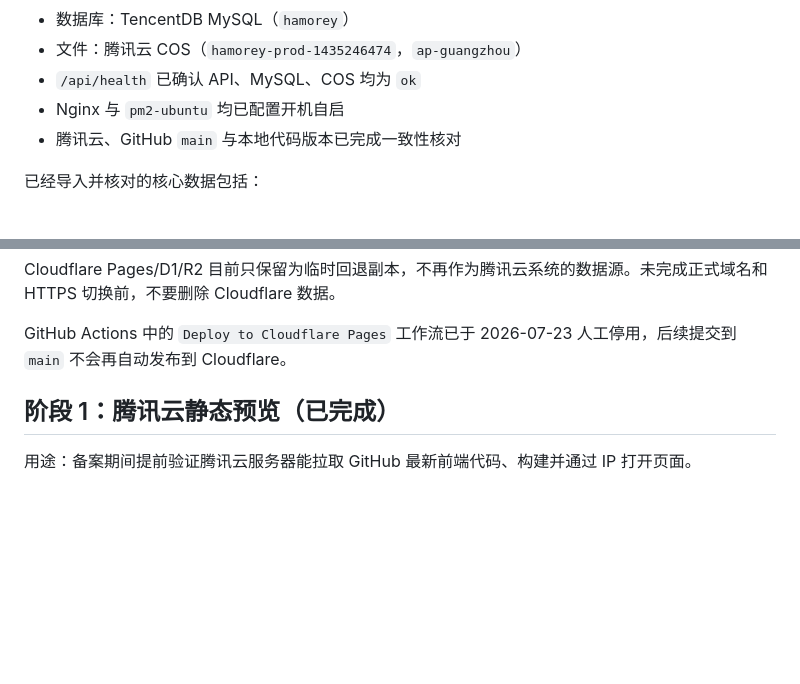
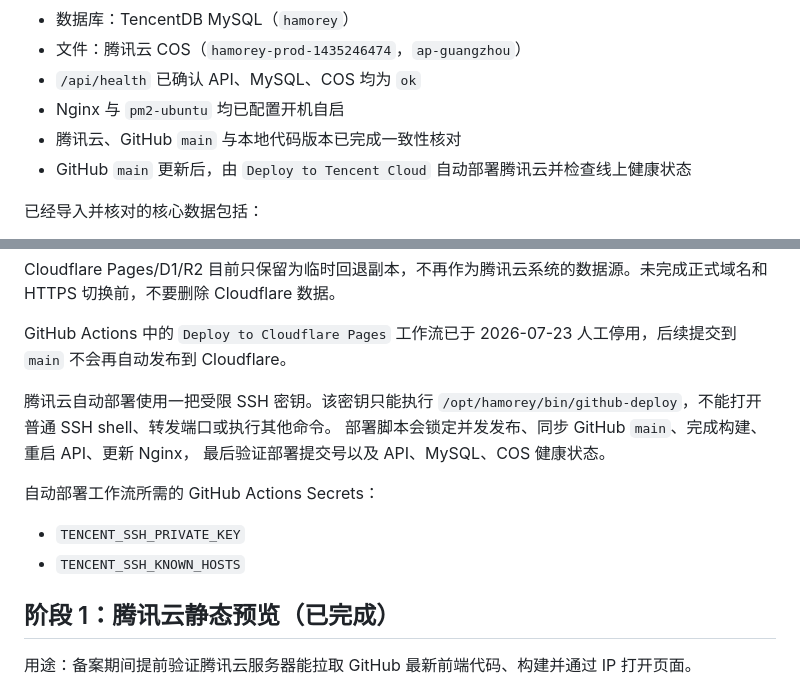
Before and after one commit to laishengyang1-coder/hamorey-website, a Markdown page: docs/tencent-cloud-migration.md, 2 parts joined by grey strips. Rendered like a GitHub page; blank space fills up the shorter version.

Commit message:
docs: document tencent automatic deploy

```diff
--- a/docs/tencent-cloud-migration.md
+++ b/docs/tencent-cloud-migration.md
@@ -14,6 +14,7 @@
 - `/api/health` 已确认 API、MySQL、COS 均为 `ok`
 - Nginx 与 `pm2-ubuntu` 均已配置开机自启
 - 腾讯云、GitHub `main` 与本地代码版本已完成一致性核对
+- GitHub `main` 更新后，由 `Deploy to Tencent Cloud` 自动部署腾讯云并检查线上健康状态
 
 已经导入并核对的核心数据包括：
 
@@ -27,6 +28,16 @@
 Cloudflare Pages/D1/R2 目前只保留为临时回退副本，不再作为腾讯云系统的数据源。未完成正式域名和 HTTPS 切换前，不要删除 Cloudflare 数据。
 
 GitHub Actions 中的 `Deploy to Cloudflare Pages` 工作流已于 2026-07-23 人工停用，后续提交到 `main` 不会再自动发布到 Cloudflare。
+
+腾讯云自动部署使用一把受限 SSH 密钥。该密钥只能执行
+`/opt/hamorey/bin/github-deploy`，不能打开普通 SSH shell、转发端口或执行其他命令。
+部署脚本会锁定并发发布、同步 GitHub `main`、完成构建、重启 API、更新 Nginx，
+最后验证部署提交号以及 API、MySQL、COS 健康状态。
+
+自动部署工作流所需的 GitHub Actions Secrets：
+
+- `TENCENT_SSH_PRIVATE_KEY`
+- `TENCENT_SSH_KNOWN_HOSTS`
 
 ## 阶段 1：腾讯云静态预览（已完成）
 
```
